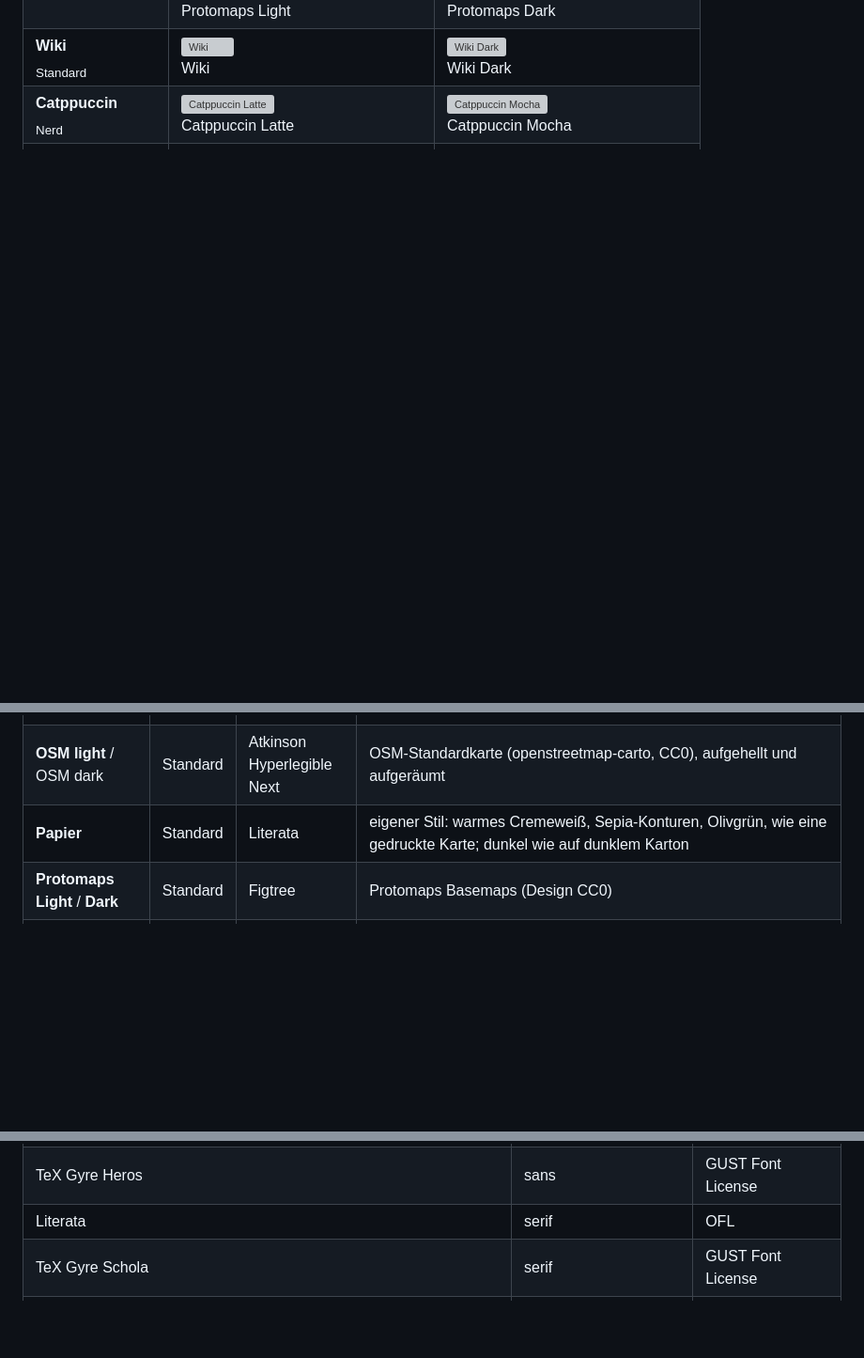
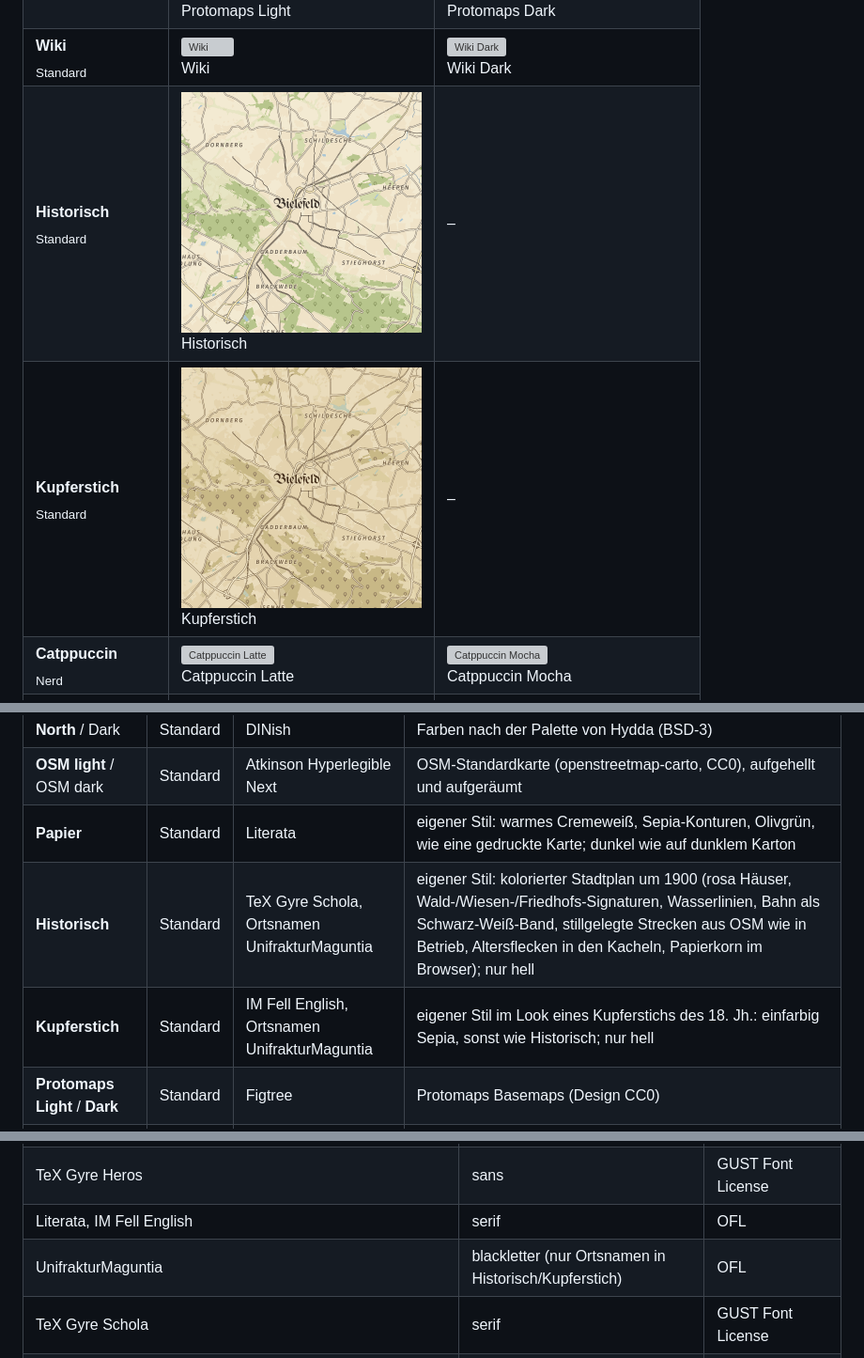
Before and after one commit to elbym/custom-osm-tiles, a Markdown page: README.md, 3 parts joined by grey strips. Shown at 94% size. Rendered like a GitHub page; pictures changed too: docs/previews/historisch.png (added), docs/previews/kupferstich.png (added); blank space fills up the shorter version; grey boxes are pictures that could not be loaded.

```diff
--- a/README.md
+++ b/README.md
@@ -25,6 +25,8 @@ Alle Stile in ihrer Vorschau-Schrift (Standard: Fira Sans, Nerd: Maple Mono), Bi
 | **Papier**<br><sub>Standard</sub> | <a href="docs/previews/papier.png"><img src="docs/previews/papier.png" width="256" alt="Papier"></a><br>Papier | <a href="docs/previews/papier-dark.png"><img src="docs/previews/papier-dark.png" width="256" alt="Papier Dunkel"></a><br>Papier Dunkel |
 | **Protomaps**<br><sub>Standard</sub> | <a href="docs/previews/protomaps-light.png"><img src="docs/previews/protomaps-light.png" width="256" alt="Protomaps Light"></a><br>Protomaps Light | <a href="docs/previews/protomaps-dark.png"><img src="docs/previews/protomaps-dark.png" width="256" alt="Protomaps Dark"></a><br>Protomaps Dark |
 | **Wiki**<br><sub>Standard</sub> | <a href="docs/previews/wiki.png"><img src="docs/previews/wiki.png" width="256" alt="Wiki"></a><br>Wiki | <a href="docs/previews/wiki-dark.png"><img src="docs/previews/wiki-dark.png" width="256" alt="Wiki Dark"></a><br>Wiki Dark |
+| **Historisch**<br><sub>Standard</sub> | <a href="docs/previews/historisch.png"><img src="docs/previews/historisch.png" width="256" alt="Historisch"></a><br>Historisch | – |
+| **Kupferstich**<br><sub>Standard</sub> | <a href="docs/previews/kupferstich.png"><img src="docs/previews/kupferstich.png" width="256" alt="Kupferstich"></a><br>Kupferstich | – |
 | **Catppuccin**<br><sub>Nerd</sub> | <a href="docs/previews/catppuccin-latte.png"><img src="docs/previews/catppuccin-latte.png" width="256" alt="Catppuccin Latte"></a><br>Catppuccin Latte | <a href="docs/previews/catppuccin-mocha.png"><img src="docs/previews/catppuccin-mocha.png" width="256" alt="Catppuccin Mocha"></a><br>Catppuccin Mocha |
 | **Dracula**<br><sub>Nerd</sub> | <a href="docs/previews/dracula-light.png"><img src="docs/previews/dracula-light.png" width="256" alt="Alucard"></a><br>Alucard | <a href="docs/previews/dracula.png"><img src="docs/previews/dracula.png" width="256" alt="Dracula"></a><br>Dracula |
 | **Everforest**<br><sub>Nerd</sub> | <a href="docs/previews/everforest-light.png"><img src="docs/previews/everforest-light.png" width="256" alt="Everforest Light"></a><br>Everforest Light | <a href="docs/previews/everforest-dark.png"><img src="docs/previews/everforest-dark.png" width="256" alt="Everforest Dark"></a><br>Everforest Dark |
@@ -136,6 +138,8 @@ Die Ebenennamen stehen in `style/base.json`. Pro Ebene werden nur passende Eigen
 | **North** / Dark | Standard | DINish | Farben nach der Palette von Hydda (BSD-3) |
 | **OSM light** / OSM dark | Standard | Atkinson Hyperlegible Next | OSM-Standardkarte (openstreetmap-carto, CC0), aufgehellt und aufgeräumt |
 | **Papier** | Standard | Literata | eigener Stil: warmes Cremeweiß, Sepia-Konturen, Olivgrün, wie eine gedruckte Karte; dunkel wie auf dunklem Karton |
+| **Historisch** | Standard | TeX Gyre Schola, Ortsnamen UnifrakturMaguntia | eigener Stil: kolorierter Stadtplan um 1900 (rosa Häuser, Wald-/Wiesen-/Friedhofs-Signaturen, Wasserlinien, Bahn als Schwarz-Weiß-Band, stillgelegte Strecken aus OSM wie in Betrieb, Altersflecken in den Kacheln, Papierkorn im Browser); nur hell |
+| **Kupferstich** | Standard | IM Fell English, Ortsnamen UnifrakturMaguntia | eigener Stil im Look eines Kupferstichs des 18. Jh.: einfarbig Sepia, sonst wie Historisch; nur hell |
 | **Protomaps Light** / **Dark** | Standard | Figtree | Protomaps Basemaps (Design CC0) |
 | **Wiki** / Dark | Standard | Work Sans | Wikimedia Maps (github.com/wikimedia/osm-bright.tm2; Design CC BY 3.0, Namensnennung im Stil) |
 | **Dayfox** / **Nightfox** | Nerd | Adwaita Mono | Editor-Theme Nightfox (MIT) |
@@ -187,7 +191,8 @@ Ohne Achsenwerte wird die Datei unverändert übernommen, mit Achsenwerten wird
 |---|---|---|
 | Atkinson Hyperlegible Next, DINish, Figtree, Fira Sans, Inter, Mozilla Text, Overpass, Public Sans, Work Sans | sans | OFL |
 | TeX Gyre Heros | sans | GUST Font License |
-| Literata | serif | OFL |
+| Literata, IM Fell English | serif | OFL |
+| UnifrakturMaguntia | blackletter (nur Ortsnamen in Historisch/Kupferstich) | OFL |
 | TeX Gyre Schola | serif | GUST Font License |
 | Adwaita Mono, Fantasque Sans Mono, Fira Code, IBM Plex Mono, Intel One Mono, JetBrains Mono, Maple Mono, Space Mono, Victor Mono | mono (bei `--all-fonts` nur für Nerd-Stile) | OFL |
 | Hack | mono (bei `--all-fonts` nur für Nerd-Stile) | MIT + Bitstream-Vera-Lizenz |
```
Also changed, not shown: CLAUDE.md (+3 -0 lines), 16 other files.
